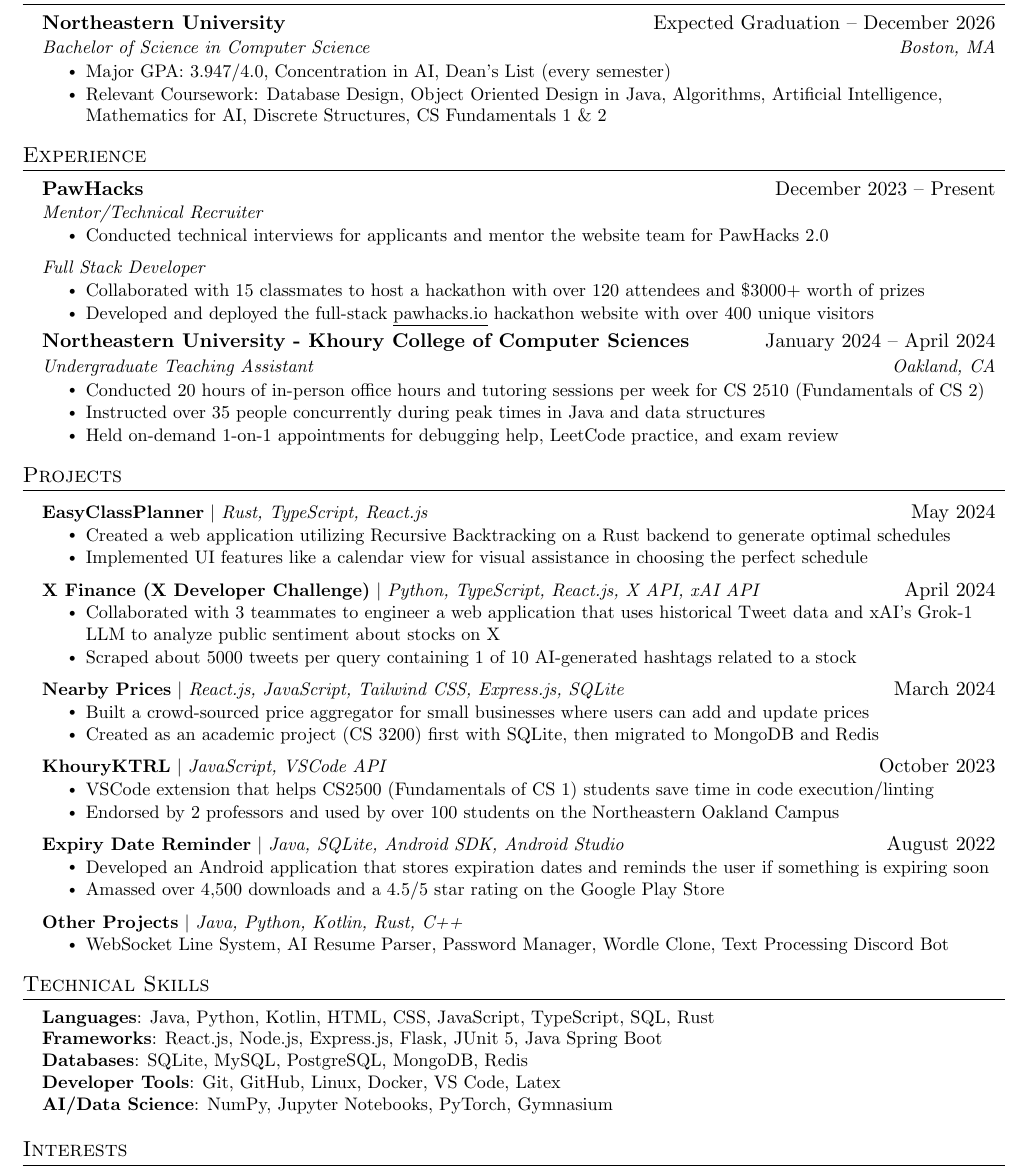
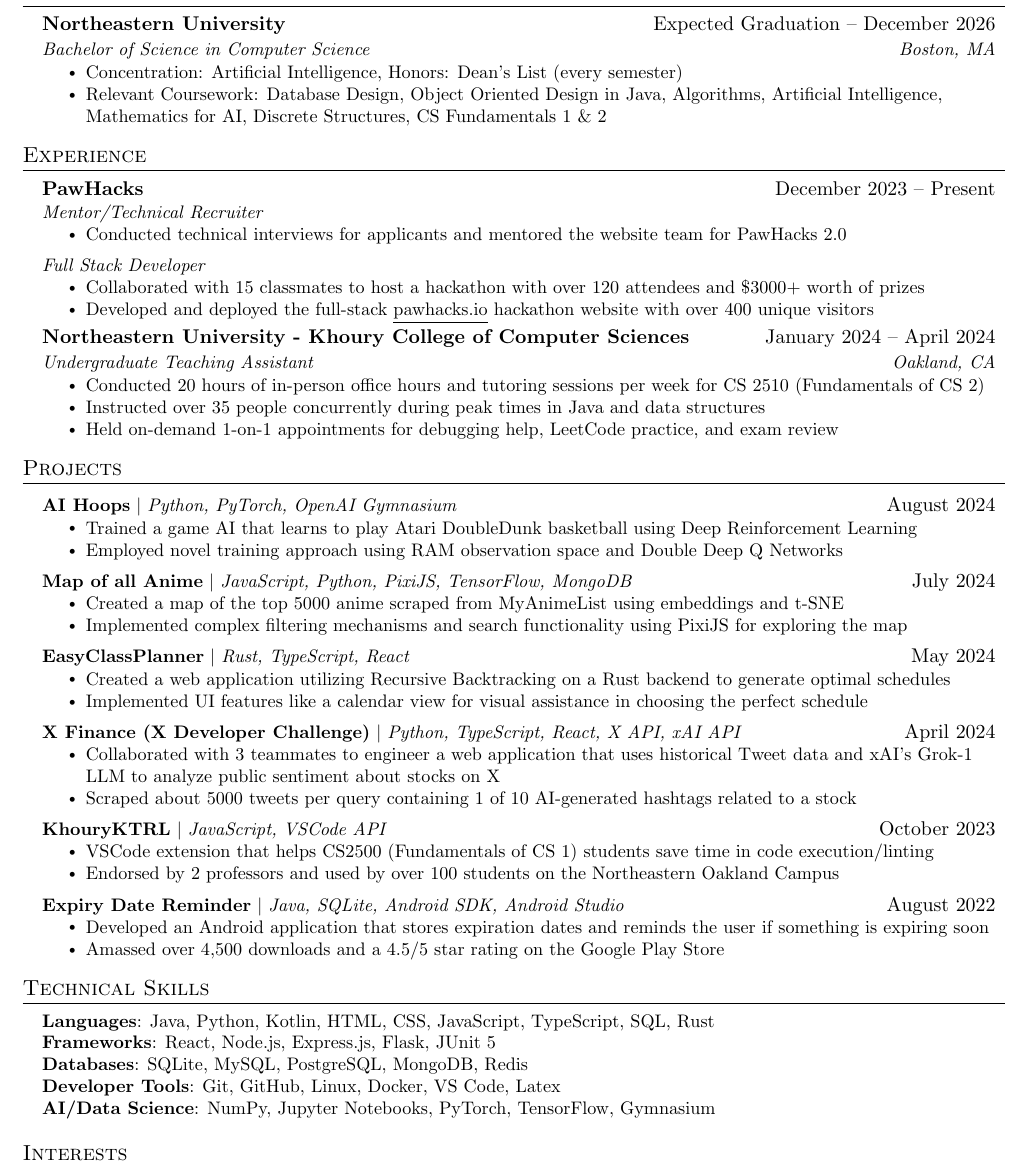
Before and after one commit to anish-sahoo/Resume, a LaTeX document (main.tex): part of the page, cut so that both start at the same text. Compiled offline with pdfLaTeX.

Commit message:
Update resume

```diff
--- a/main.tex
+++ b/main.tex
@@ -137,7 +138,8 @@
       {Bachelor of Science in Computer Science}{Boston, MA}
     \resumeItemListStart
         % \resumeItem{GPA: 3.871/4.0, Major GPA: 3.947/4.0, Concentration in Artificial Intelligence, Dean's List (every semester)}
-        \resumeItem{Major GPA: 3.947/4.0, Concentration in AI, Dean's List (every semester)}
+        % \resumeItem{Major GPA: 3.947/4.0, Concentration in AI, Dean's List (every semester)}
+        \resumeItem{Concentration: Artificial Intelligence, Honors: Dean's List (every semester)}
         % \resumeItem{Relevant Coursework - Database Design, Object Oriented Design, Algorithms, Artificial Intelligence, Computer Systems, Programming Languages, Machine Learning/Data Mining I, Mathematics of Data Models}
         % \resumeItem{Relevant Coursework: Database Design, Object Oriented Design, Algorithms, Artificial Intelligence, Mathematics of Data Models, Discrete Structures, Fundamentals of Computer Science 1 \& 2}
         \resumeItem{Relevant Coursework: Database Design, Object Oriented Design in Java, Algorithms, Artificial Intelligence, Mathematics for AI, Discrete Structures, CS Fundamentals 1 \& 2}
@@ -177,7 +179,7 @@
       {Mentor/Technical Recruiter}{}%May 2024 - Present}
       \resumeItemListStart
         \resumeItem
-          {Conducted technical interviews for applicants and mentor the website team for PawHacks 2.0}
+          {Conducted technical interviews for applicants and mentored the website team for PawHacks 2.0}
       \resumeItemListEnd
 
       \resumeSubSubheading
@@ -247,7 +249,21 @@
 \section{Projects}
   \resumeSubHeadingListStart
     \resumeProjectHeading
-      {\textbf{EasyClassPlanner} $|$ \emph{Rust, TypeScript, React.js}}{May 2024}
+      {\textbf{AI Hoops} $|$ \emph{Python, PyTorch, OpenAI Gymnasium}}{August 2024}
+      \resumeItemListStart
+        \resumeItem{Trained a game AI that learns to play Atari DoubleDunk basketball using Deep Reinforcement Learning}
+        \resumeItem{Employed novel training approach using RAM observation space and Double Deep Q Networks}
+      \resumeItemListEnd
+
+      \resumeProjectHeading
+        {\textbf{Map of all Anime} $|$ \emph{JavaScript, Python, PixiJS, TensorFlow, MongoDB}}{July 2024}
+        \resumeItemListStart
+          \resumeItem{Created a map of the top 5000 anime scraped from MyAnimeList using embeddings and t-SNE}
+          \resumeItem{Implemented complex filtering mechanisms and search functionality using PixiJS for exploring the map}
+        \resumeItemListEnd
+
+    \resumeProjectHeading
+      {\textbf{EasyClassPlanner} $|$ \emph{Rust, TypeScript, React}}{May 2024}
       \resumeItemListStart
         % \resumeItem{Web Application that uses Recursive Backtracking with a Rust backend to generate optimal schedules.}
         \resumeItem{Created a web application utilizing Recursive Backtracking on a Rust backend to generate optimal schedules}
@@ -256,19 +272,19 @@
       \resumeItemListEnd
 
     \resumeProjectHeading
-      {\textbf{X Finance (X Developer Challenge)} $|$ \emph{Python, TypeScript, React.js, X API, xAI API}}{April 2024}
+      {\textbf{X Finance (X Developer Challenge)} $|$ \emph{Python, TypeScript, React, X API, xAI API}}{April 2024}
       \resumeItemListStart
         % \resumeItem{Engineered a web application that uses historical Tweet data and xAI’s Grok-1 LLM to analyze public sentiment about stocks on X}
         \resumeItem{Collaborated with 3 teammates to engineer a web application that uses historical Tweet data and xAI's Grok-1 LLM to analyze public sentiment about stocks on X}
         \resumeItem{Scraped about 5000 tweets per query containing 1 of 10 AI-generated hashtags related to a stock}
       \resumeItemListEnd
 
-    \resumeProjectHeading
-      {\textbf{Nearby Prices} $|$ \emph{React.js, JavaScript, Tailwind CSS, Express.js, SQLite}}{March 2024}
-      \resumeItemListStart
-        \resumeItem{Built a crowd-sourced price aggregator for small businesses where users can add and update prices}
-        \resumeItem{Created as an academic project (CS 3200) first with SQLite, then migrated to MongoDB and Redis}
-      \resumeItemListEnd
+    % \resumeProjectHeading
+    %   {\textbf{Nearby Prices} $|$ \emph{React.js, JavaScript, Tailwind CSS, Express.js, SQLite}}{March 2024}
+    %   \resumeItemListStart
+    %     \resumeItem{Built a crowd-sourced price aggregator for small businesses where users can add and update prices}
+    %     \resumeItem{Created as an academic project (CS 3200) first with SQLite, then migrated to MongoDB and Redis}
+    %   \resumeItemListEnd
 
     % \resumeProjectHeading
     %   {\textbf{Portfolio Website} $|$ \emph{JavaScript, Gatsby.js, Tailwind CSS}}{December 2023}
@@ -290,10 +306,10 @@
         \resumeItem{Amassed over 4,500 downloads and a 4.5/5 star rating on the Google Play Store}
       \resumeItemListEnd
 
-    \resumeProjectHeading{\textbf{Other Projects} $|$ \emph{Java, Python, Kotlin, Rust, C++}}{}
-      \resumeItemListStart
-        \resumeItem{WebSocket Line System, AI Resume Parser, Password Manager, Wordle Clone, Text Processing Discord Bot}
-      \resumeItemListEnd
+    % \resumeProjectHeading{\textbf{Other Projects} $|$ \emph{Java, Python, Kotlin, Rust, C++}}{}
+    %   \resumeItemListStart
+    %     \resumeItem{WebSocket Line System, AI Resume Parser, Password Manager, Wordle Clone, Text Processing Discord Bot}
+    %   \resumeItemListEnd
 
 
   \resumeSubHeadingListEnd
@@ -316,10 +332,10 @@
 \begin{itemize}[leftmargin=0.15in, label={}]
    \small{\item{
     \textbf{Languages}{:  Java, Python, Kotlin, HTML, CSS, JavaScript, TypeScript, SQL, Rust} \\
-    \textbf{Frameworks}{: React.js, Node.js, Express.js, Flask, JUnit 5, Java Spring Boot} \\
+    \textbf{Frameworks}{: React, Node.js, Express.js, Flask, JUnit 5} \\
     \textbf{Databases}{: SQLite, MySQL, PostgreSQL, MongoDB, Redis} \\
     \textbf{Developer Tools}{: Git, GitHub, Linux, Docker, VS Code, Latex} \\
-    \textbf{AI/Data Science}{: NumPy, Jupyter Notebooks, PyTorch, Gymnasium}
+    \textbf{AI/Data Science}{: NumPy, Jupyter Notebooks, PyTorch, TensorFlow, Gymnasium}
    }}
 \end{itemize}
 
```
Also changed, not shown: main.pdf, main.tex (3 more changed lines).
